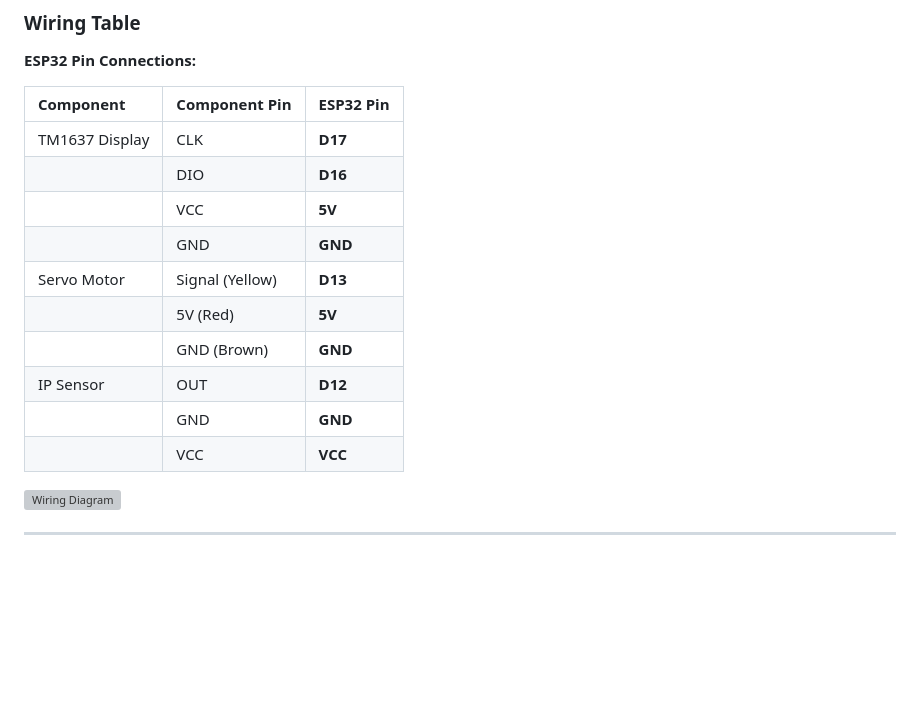
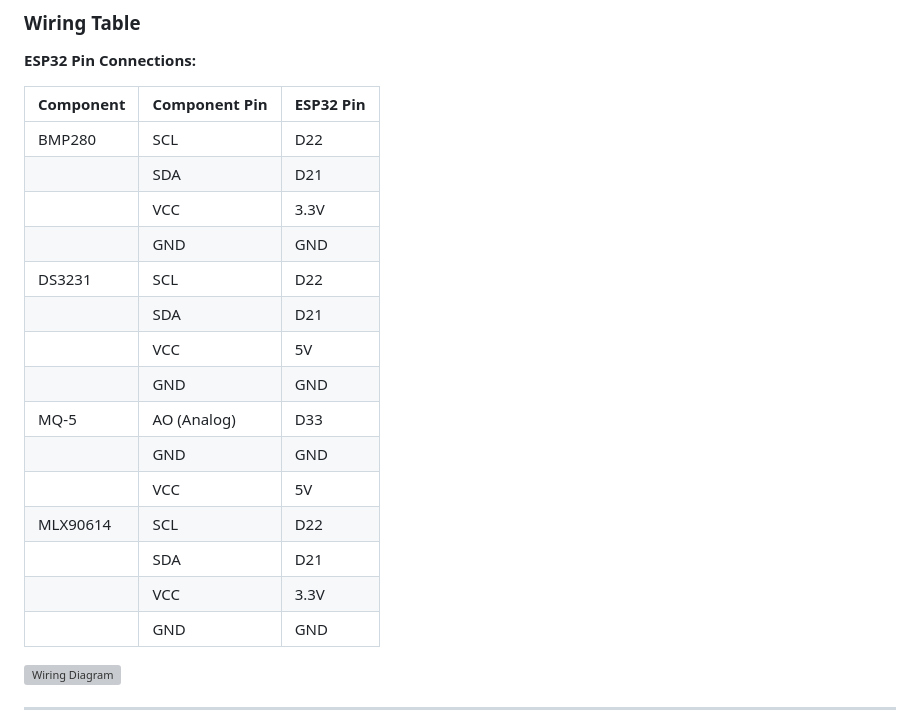
Before and after one commit to ChenChanveasna/spring_2026_iot_003_group_2, a Markdown page: Lab4/README.md, the part around one of its changes. Rendered like a GitHub page; blank space fills up the shorter version; grey boxes are pictures that could not be loaded.

```diff
--- a/Lab4/README.md
+++ b/Lab4/README.md
@@ -32,18 +32,23 @@ will be stored in InfluxDB and visualized in Grafana.
 
 **ESP32 Pin Connections:**
 
-| Component         | Component Pin    | ESP32 Pin |
-| :---------------- | :--------------- | :-------- |
-| TM1637 Display    | CLK              | **D17**   |
-|                   | DIO              | **D16**   |
-|                   | VCC              | **5V**    |
-|                   | GND              | **GND**   |
-| Servo Motor       | Signal (Yellow)  | **D13**   |
-|                   | 5V (Red)         | **5V**    |
-|                   | GND (Brown)      | **GND**   |
-| IP Sensor         | OUT              | **D12**   |
-|                   | GND              | **GND**   |
-|                   | VCC              | **VCC**   |
+| Component  | Component Pin | ESP32 Pin |
+|------------|---------------|-----------|
+| BMP280     | SCL           | D22       |
+|            | SDA           | D21       |
+|            | VCC           | 3.3V      |
+|            | GND           | GND       |
+| DS3231     | SCL           | D22       |
+|            | SDA           | D21       |
+|            | VCC           | 5V        |
+|            | GND           | GND       |
+| MQ-5       | AO (Analog)   | D33       |
+|            | GND           | GND       |
+|            | VCC           | 5V        |
+| MLX90614   | SCL           | D22       |
+|            | SDA           | D21       |
+|            | VCC           | 3.3V      |
+|            | GND           | GND       |
 
 ![Wiring Diagram](<images/Screenshot 2026-03-10 at 10.19.09 at night.png>)
 
```
Also changed, not shown: other parts of Lab4/README.md (+3 -2 lines), Lab4/images/image_2026-03-09_21-31-19.png (deleted), Lab4/images/image_2026-03-10_22-55-29.png (added).
